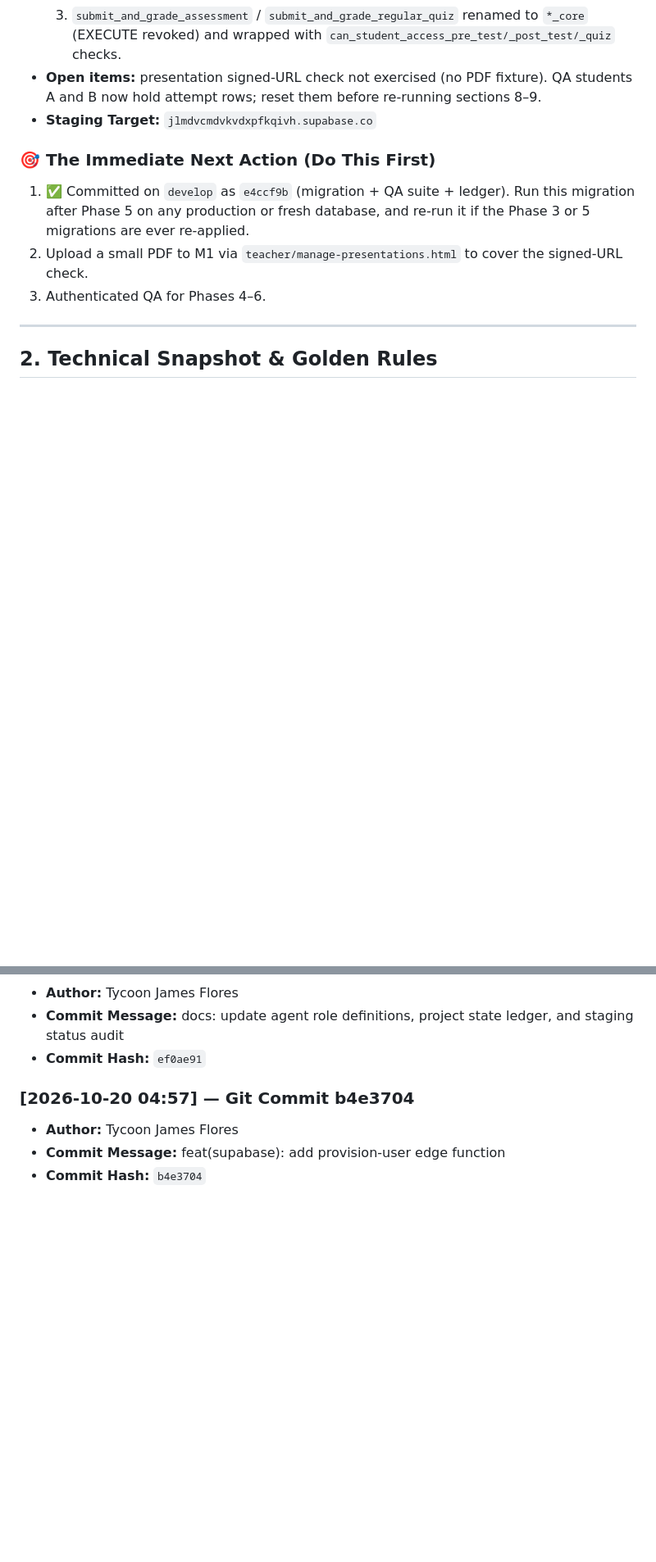
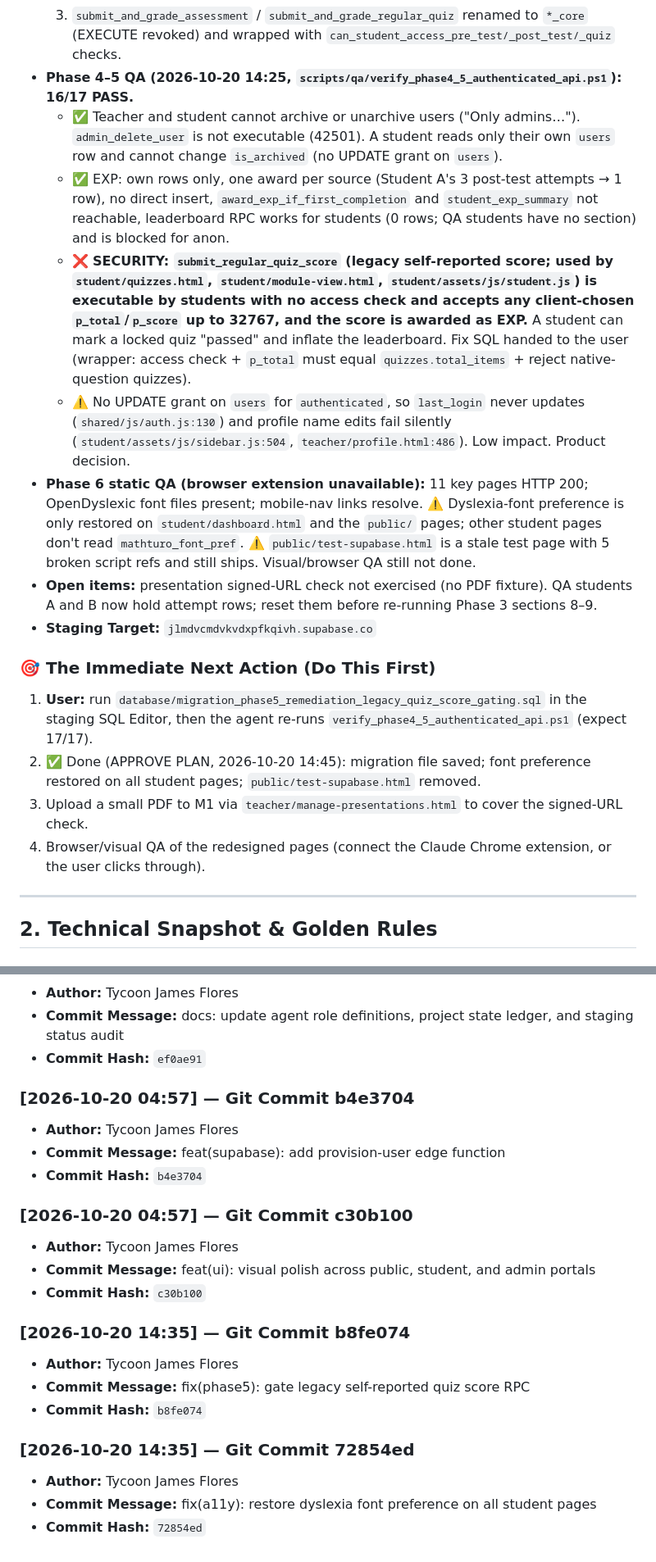
Before and after one commit to Ta1kunjms/MathTuro, a Markdown page: docs/PROJECT_STATE.md, 2 parts joined by grey strips. Shown at 82% size. Drawn GitHub-style; blank space fills up the shorter version.

```diff
--- a/docs/PROJECT_STATE.md
+++ b/docs/PROJECT_STATE.md
@@ -23,13 +23,20 @@
   1. `GRANT SELECT ... TO authenticated` on `module_assessments`, `presentations`, `quiz_questions` (plus INSERT/UPDATE/DELETE), `module_assessment_attempts`, `quiz_attempt_answers`.
   2. `get_assessment_questions_for_student`: fixed the ambiguous `id` (`42702`) with a `ma.` alias.
   3. `submit_and_grade_assessment` / `submit_and_grade_regular_quiz` renamed to `*_core` (EXECUTE revoked) and wrapped with `can_student_access_pre_test/_post_test/_quiz` checks.
-* **Open items:** presentation signed-URL check not exercised (no PDF fixture). QA students A and B now hold attempt rows; reset them before re-running sections 8–9.
+* **Phase 4–5 QA (2026-10-20 14:25, `scripts/qa/verify_phase4_5_authenticated_api.ps1`): 16/17 PASS.**
+  - ✅ Teacher and student cannot archive or unarchive users ("Only admins…"). `admin_delete_user` is not executable (42501). A student reads only their own `users` row and cannot change `is_archived` (no UPDATE grant on `users`).
+  - ✅ EXP: own rows only, one award per source (Student A's 3 post-test attempts → 1 row), no direct insert, `award_exp_if_first_completion` and `student_exp_summary` not reachable, leaderboard RPC works for students (0 rows; QA students have no section) and is blocked for anon.
+  - ❌ **SECURITY: `submit_regular_quiz_score` (legacy self-reported score; used by `student/quizzes.html`, `student/module-view.html`, `student/assets/js/student.js`) is executable by students with no access check and accepts any client-chosen `p_total`/`p_score` up to 32767, and the score is awarded as EXP.** A student can mark a locked quiz "passed" and inflate the leaderboard. Fix SQL handed to the user (wrapper: access check + `p_total` must equal `quizzes.total_items` + reject native-question quizzes).
+  - ⚠️ No UPDATE grant on `users` for `authenticated`, so `last_login` never updates (`shared/js/auth.js:130`) and profile name edits fail silently (`student/assets/js/sidebar.js:504`, `teacher/profile.html:486`). Low impact. Product decision.
+* **Phase 6 static QA (browser extension unavailable):** 11 key pages HTTP 200; OpenDyslexic font files present; mobile-nav links resolve. ⚠️ Dyslexia-font preference is only restored on `student/dashboard.html` and the `public/` pages; other student pages don't read `mathturo_font_pref`. ⚠️ `public/test-supabase.html` is a stale test page with 5 broken script refs and still ships. Visual/browser QA still not done.
+* **Open items:** presentation signed-URL check not exercised (no PDF fixture). QA students A and B now hold attempt rows; reset them before re-running Phase 3 sections 8–9.
 * **Staging Target:** `jlmdvcmdvkvdxpfkqivh.supabase.co`
 
 ### 🎯 The Immediate Next Action (Do This First)
-1. ✅ Committed on `develop` as `e4ccf9b` (migration + QA suite + ledger). Run this migration after Phase 5 on any production or fresh database, and re-run it if the Phase 3 or 5 migrations are ever re-applied.
-2. Upload a small PDF to M1 via `teacher/manage-presentations.html` to cover the signed-URL check.
-3. Authenticated QA for Phases 4–6.
+1. **User:** run `database/migration_phase5_remediation_legacy_quiz_score_gating.sql` in the staging SQL Editor, then the agent re-runs `verify_phase4_5_authenticated_api.ps1` (expect 17/17).
+2. ✅ Done (APPROVE PLAN, 2026-10-20 14:45): migration file saved; font preference restored on all student pages; `public/test-supabase.html` removed.
+3. Upload a small PDF to M1 via `teacher/manage-presentations.html` to cover the signed-URL check.
+4. Browser/visual QA of the redesigned pages (connect the Claude Chrome extension, or the user clicks through).
 
 ---
 
@@ -271,3 +299,18 @@ And update the top section (`## 1. Quick Orientation: "Where We Left Off"`) with
 * **Author:** Tycoon James Flores
 * **Commit Message:** feat(supabase): add provision-user edge function
 * **Commit Hash:** `b4e3704`
+
+### [2026-10-20 04:57] — Git Commit c30b100
+* **Author:** Tycoon James Flores
+* **Commit Message:** feat(ui): visual polish across public, student, and admin portals
+* **Commit Hash:** `c30b100`
+
+### [2026-10-20 14:35] — Git Commit b8fe074
+* **Author:** Tycoon James Flores
+* **Commit Message:** fix(phase5): gate legacy self-reported quiz score RPC
+* **Commit Hash:** `b8fe074`
+
+### [2026-10-20 14:35] — Git Commit 72854ed
+* **Author:** Tycoon James Flores
+* **Commit Message:** fix(a11y): restore dyslexia font preference on all student pages
+* **Commit Hash:** `72854ed`
```
Also changed, not shown: other parts of docs/PROJECT_STATE.md (+21 -0 lines).
